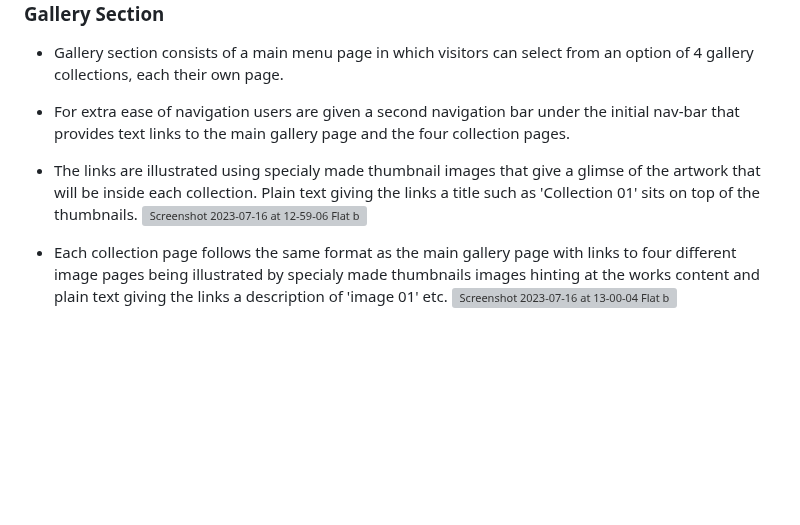
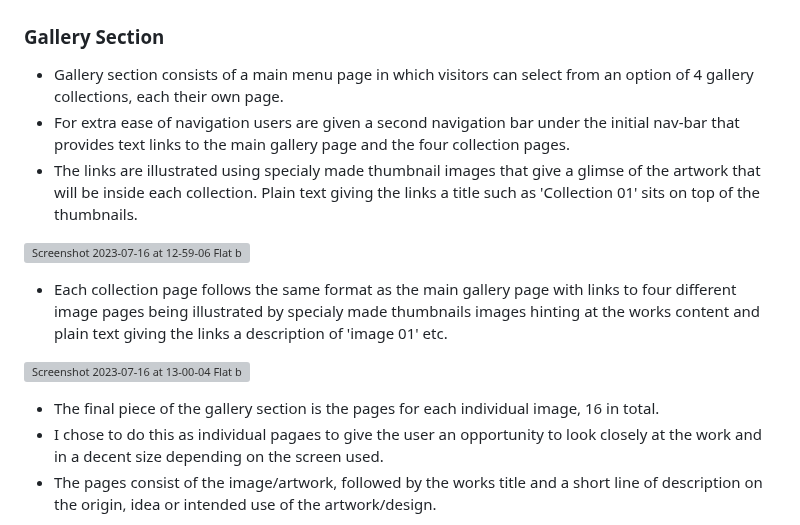
Before and after one commit to 0davidog/CI_PP1_FlatByTheCemetery, a Markdown page: README.md, the part around one of its changes. GitHub-like rendering; blank space fills up the shorter version; grey boxes are pictures that could not be loaded.

Commit message:
Update README.md on gallery pages section.

```diff
--- a/README.md
+++ b/README.md
@@ -63,8 +63,14 @@ The font choice for the site is the serif font Palatino as this resembles the te
   - Gallery section consists of a main menu page in which visitors can select from an option of 4 gallery collections, each their own page.
   - For extra ease of navigation users are given a second navigation bar under the initial nav-bar that provides text links to the main gallery page and the four collection pages.
   - The links are illustrated using specialy made thumbnail images that give a glimse of the artwork that will be inside each collection. Plain text giving the links a title  such as 'Collection 01' sits on top of the thumbnails.
+
 ![Screenshot 2023-07-16 at 12-59-06 Flat by the Cemetery](https://github.com/0davidog/flatbythecemetery/assets/135815736/25c3ed43-f50c-4743-ac54-376699a61bb5)
+
   - Each collection page follows the same format as the main gallery page with links to four different image pages being illustrated by specialy made thumbnails images hinting at the works content and plain text giving the links a description of 'image 01' etc.
+
 ![Screenshot 2023-07-16 at 13-00-04 Flat by the Cemetery](https://github.com/0davidog/flatbythecemetery/assets/135815736/ca2439b4-fcf3-4c9f-9ee2-4213b4c14b3c)
 
+ - The final piece of the gallery section is the pages for each individual image, 16 in total.
+ - I chose to do this as individual pagaes to give the user an opportunity to look closely at the work and in a decent size depending on the screen used.
+ - The pages consist of the image/artwork, followed by the works title and a short line of description on the origin, idea or intended use of the artwork/design.
 
```
Also changed, not shown: other parts of README.md (+3 -1 lines).
